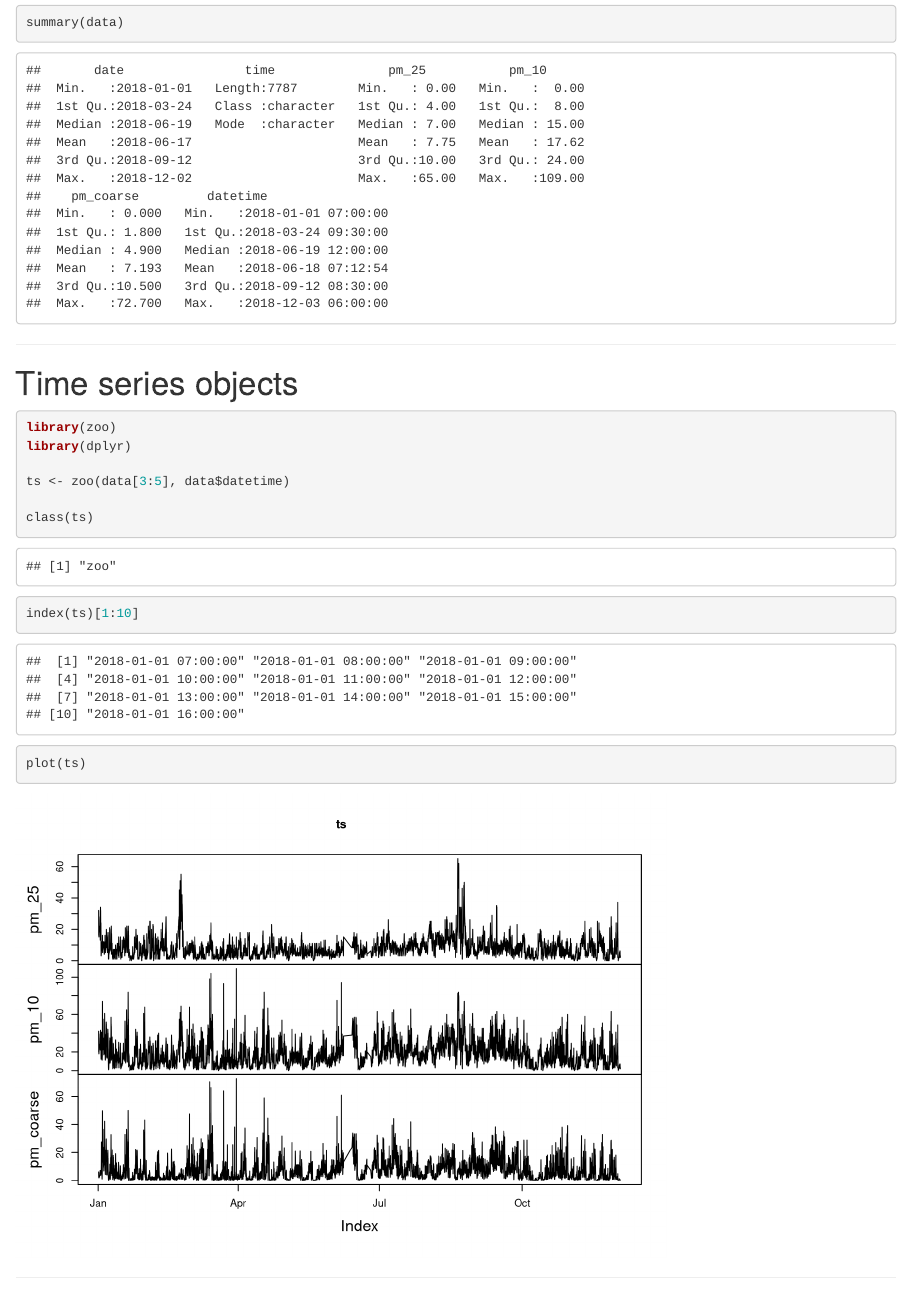
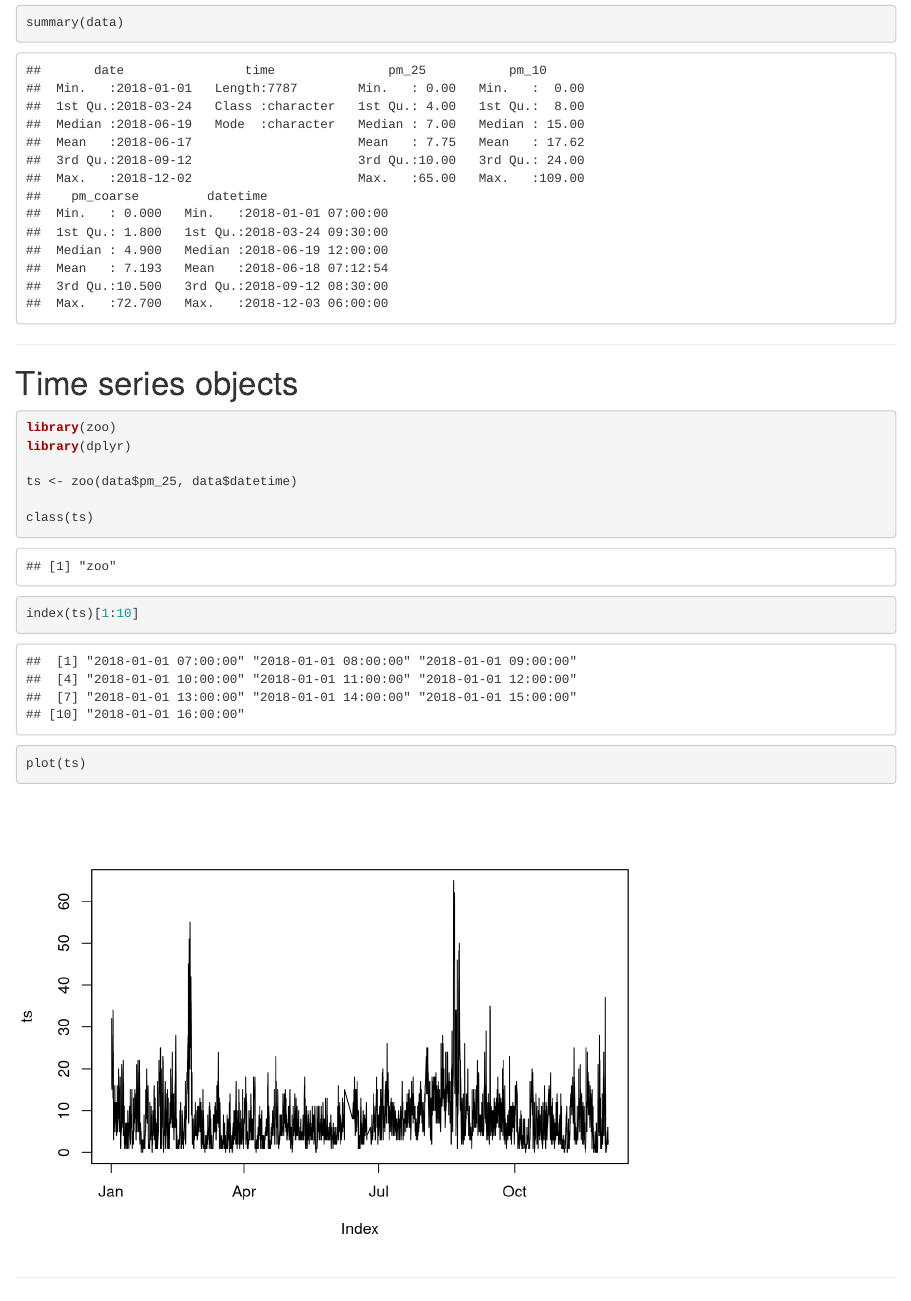
Before and after one commit to nickgood/exposure_time_series, an R Markdown document (pm25_time_series.Rmd): the page in a window 1100 px wide, from 1260 px down. Rendered offline with R 4.5, knitr and Pandoc, with nearby package versions; drawn as R Markdown's standard HTML page in place of the format the file asks for; some code elsewhere in the file could not run offline; common packages that the code uses without loading them are loaded.

```diff
--- a/pm25_time_series.Rmd
+++ b/pm25_time_series.Rmd
@@ -59,7 +59,7 @@
 library(zoo)
 library(dplyr)
 
-ts <- zoo(data[3:5], data$datetime)
+ts <- zoo(data$pm_25, data$datetime)
 
 class(ts)
 
```
Also changed, not shown: pm25_time_series.Rmd (6 more changed lines).
